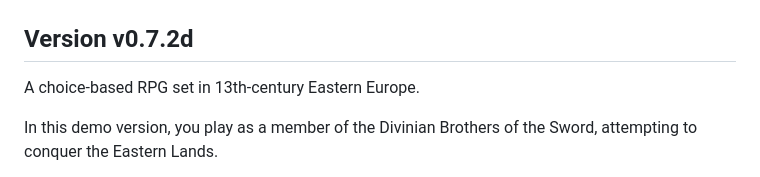
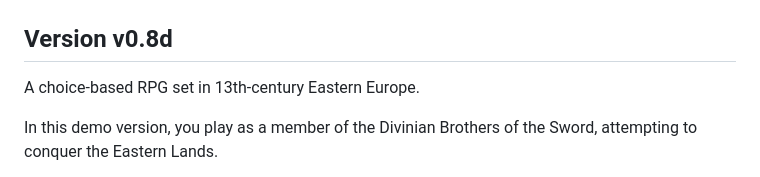
Before and after one commit to paraIncog/eaststonians-demogame, a Markdown page: README.md, the part around the change. Rendered like a GitHub page.

```diff
--- a/README.md
+++ b/README.md
@@ -1,6 +1,6 @@
 <img src="./promo/east-stonians_promo2.png" alt="East-stonians - Demo" width="315px" height="250px">
 
-## Version v0.7.2d
+## Version v0.8d
 
 <p>A choice-based RPG set in 13th-century Eastern Europe.</p>
 <p>In this demo version, you play as a member of the Divinian Brothers of the Sword, attempting to conquer the Eastern Lands.</p>
```
Also changed, not shown: img/end_img/border_est_liv.png (added), img/end_img/border_est_liv_pixel.png (deleted), img/end_img/castle_liv_flag_pixel.png (deleted), img/end_img/liv_warflag_pole.png (added), img/end_img/planetary_confession.png (added), img/end_img/planetary_confession_pixel.png (deleted), 6 other files.
